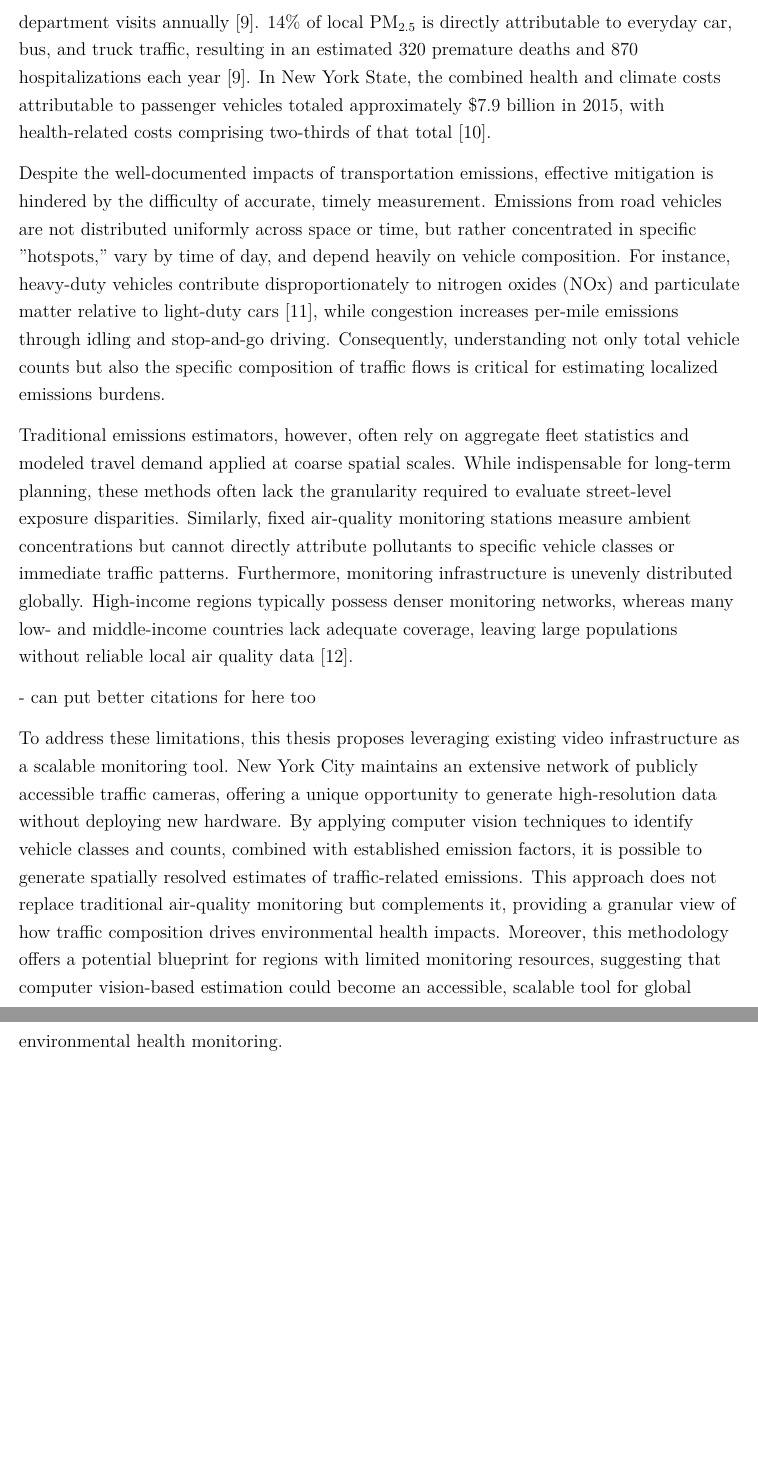
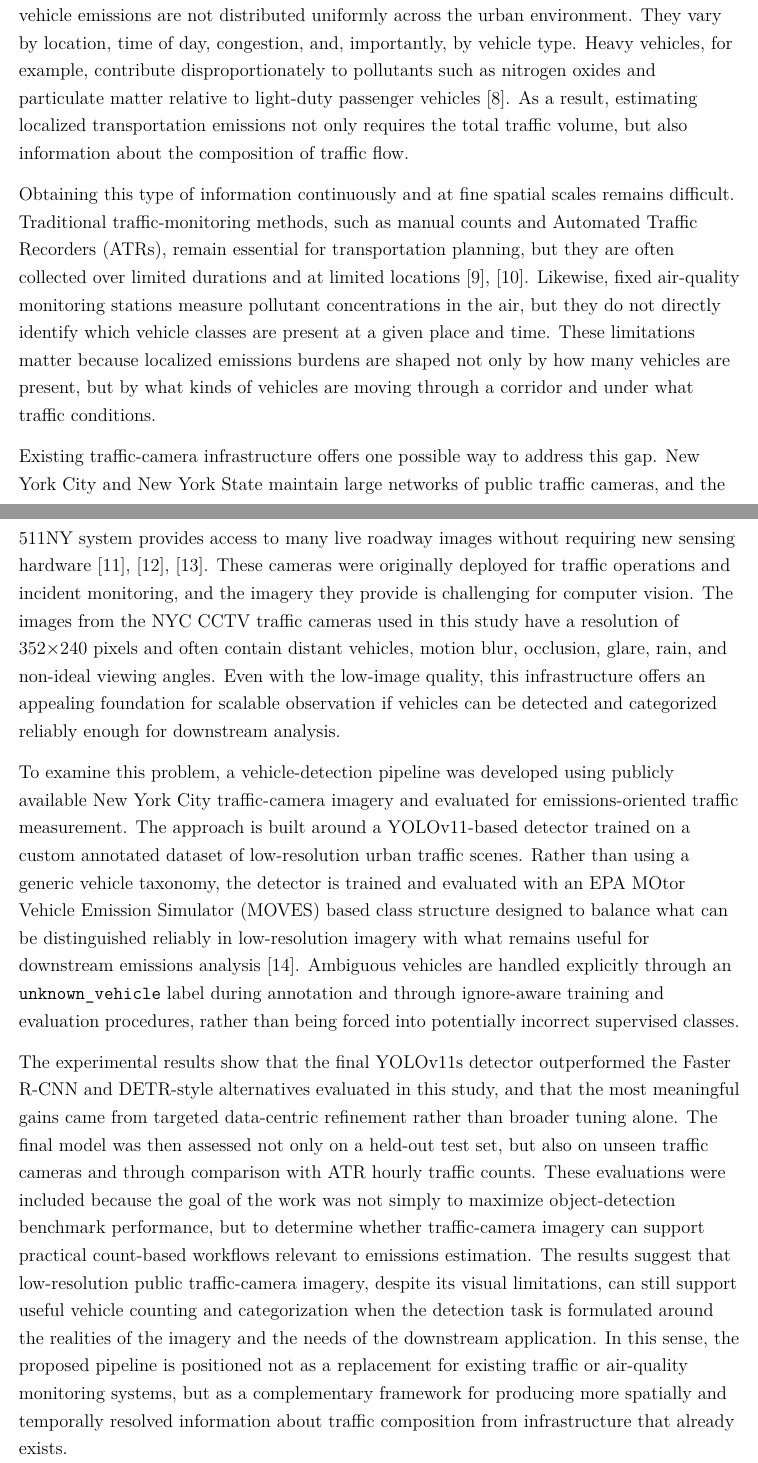
Before and after one commit to Aidan4478D/masters, a LaTeX paper (report/src/main.tex, which reads report/src/chapters/introduction_v2.tex): two parts of pages 9 and 10 of 96 before the commit and two parts of pages 8 and 9 of 95 after it, joined at a grey line, cut at the place of the change, the shorter picture padded with empty space. Compiled offline with pdfLaTeX.

Commit message:
Updated introduction to fit the work actually done

```diff
--- /dev/null
+++ b/report/src/chapters/introduction_v2.tex
@@ -0,0 +23,52 @@
+vehicle emissions are not distributed uniformly across the urban environment. They vary by
+location, time of day, congestion, and, importantly, by vehicle type. Heavy vehicles, for example,
+contribute disproportionately to pollutants such as nitrogen oxides and particulate matter relative
+to light-duty passenger vehicles \cite{wang_high-resolution_2025}. As a result, estimating
+localized transportation emissions not only requires the total traffic volume, but also
+information about the composition of traffic flow.
+
+Obtaining this type of information continuously and at fine spatial scales remains difficult.
+Traditional traffic-monitoring methods, such as manual counts and Automated Traffic Recorders
+(ATRs), remain essential for transportation planning, but they are often collected over limited
+durations and at limited locations \cite{FHWA_traffic_2010,
+NYC_open_data_atr}. Likewise, fixed air-quality monitoring stations measure
+pollutant concentrations in the air, but they do not directly identify which vehicle classes are present
+at a given place and time. These limitations matter because localized emissions burdens are shaped
+not only by how many vehicles are present, but by what kinds of vehicles are moving through a
+corridor and under what traffic conditions.
+
+Existing traffic-camera infrastructure offers one possible way to address this gap. New York City
+and New York State maintain large networks of public traffic cameras, and the 511NY system
+provides access to many live roadway images without requiring new sensing hardware
+\cite{NYSDOT_c038145_2025, NYCDOT_realtime, 511ny_api_docs}.
+These cameras were originally deployed for traffic operations and incident monitoring,
+and the imagery they provide is challenging for computer vision. The images from the NYC CCTV traffic cameras
+used in this study have a resolution of 352$\times$240 pixels and often contain distant vehicles, motion blur,
+occlusion, glare, rain, and non-ideal viewing angles. Even with the low-image quality,
+this infrastructure offers an appealing foundation for scalable observation if
+vehicles can be detected and categorized reliably enough for downstream analysis.
+
+To examine this problem, a vehicle-detection pipeline was developed using publicly available
+New York City traffic-camera imagery and evaluated for emissions-oriented traffic measurement.
+The approach is built around a YOLOv11-based detector trained on a custom annotated dataset of
+low-resolution urban traffic scenes. Rather than using a generic vehicle taxonomy, the detector is
+trained and evaluated with an EPA MOtor Vehicle Emission Simulator (MOVES) based class
+structure designed to balance what can be distinguished reliably in low-resolution imagery
+with what remains useful for downstream emissions analysis
+\cite{us_epa_moves3_2020}. Ambiguous vehicles are handled explicitly
+through an \verb|unknown_vehicle| label during annotation and through ignore-aware training
+and evaluation procedures, rather than being forced into potentially incorrect supervised classes.
+
+The experimental results show that the final YOLOv11s detector outperformed the Faster R-CNN
+and DETR-style alternatives evaluated in this study, and that the most meaningful gains came from
+targeted data-centric refinement rather than broader tuning alone. The final model was then assessed
+not only on a held-out test set, but also on unseen traffic cameras and through comparison with ATR
+hourly traffic counts. These evaluations were included because the goal of the work was not simply
+to maximize object-detection benchmark performance, but to determine whether traffic-camera
+imagery can support practical count-based workflows relevant to emissions estimation.
+The results suggest that low-resolution public traffic-camera imagery, despite its
+visual limitations, can still support useful vehicle counting and categorization when the detection
+task is formulated around the realities of the imagery and the needs of the downstream application.
+In this sense, the proposed pipeline is positioned not as a replacement for existing traffic or
+air-quality monitoring systems, but as a complementary framework for producing more spatially
+and temporally resolved information about traffic composition from infrastructure that already exists.
```
Also changed, not shown: report/src/main.tex (+1 -1 lines), report/src/chapters/discussion.tex (line endings or trailing spaces), report/src/chapters/introduction_v2.tex (22 more changed lines), 8 other files.
